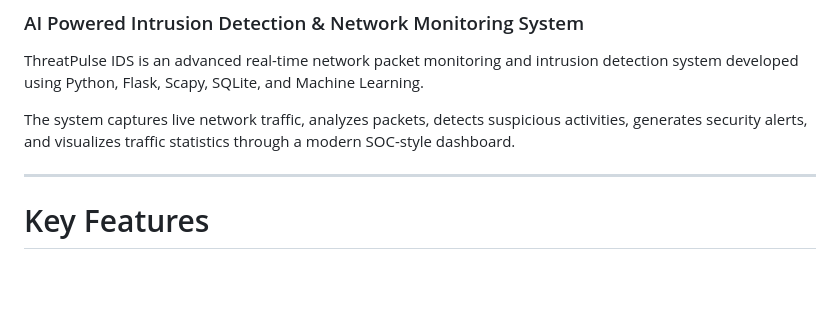
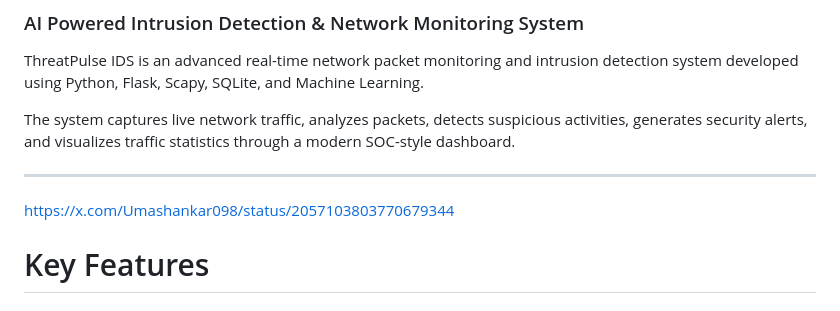
Before and after one commit to omu47/ThreatPulse-IDS, a Markdown page: README.md, the part around the change. GitHub-like rendering; blank space fills up the shorter version.

```diff
--- a/README.md
+++ b/README.md
@@ -6,6 +6,9 @@ ThreatPulse IDS is an advanced real-time network packet monitoring and intrusion
 The system captures live network traffic, analyzes packets, detects suspicious activities, generates security alerts, and visualizes traffic statistics through a modern SOC-style dashboard.
 
 ---
+https://x.com/Umashankar098/status/2057103803770679344
+
+
 
 # Key Features
 
```
